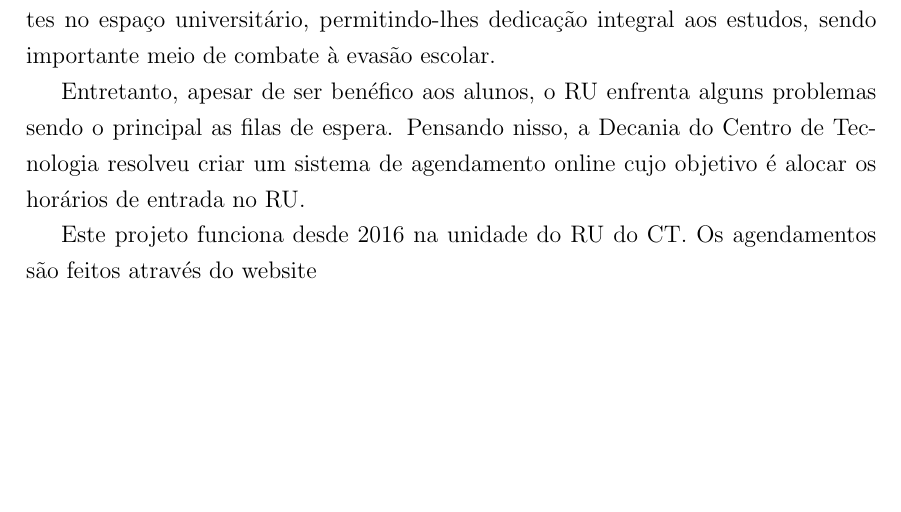
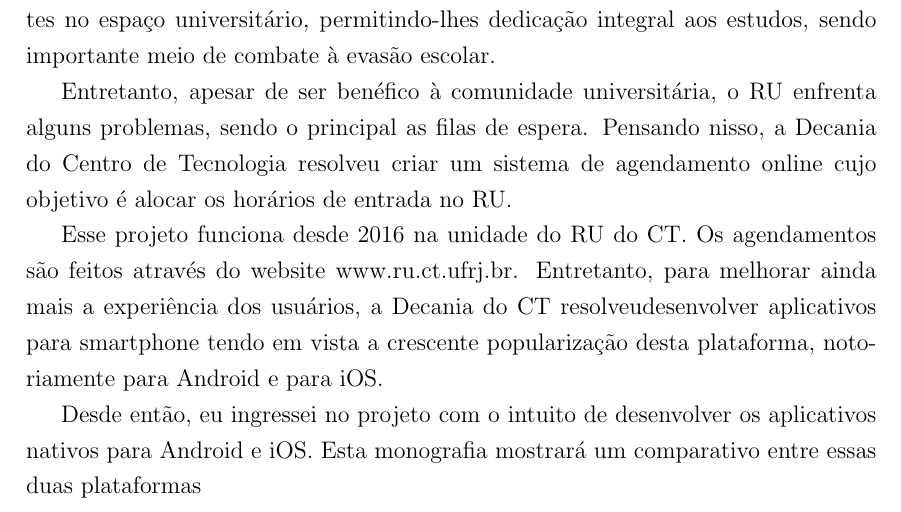
Before and after one commit to felipepodolan/TCC, a LaTeX thesis (TCC_main.tex, which reads chapter01.tex): part of page 7 of 9, cut so that both start at the same text, the shorter picture padded with empty space. Compiled offline with pdfLaTeX.

Commit message:
continue chapter01

```diff
--- a/chapter01.tex
+++ b/chapter01.tex
@@ -4,8 +4,14 @@ O Restaurante Universitário da UFRJ tem como objetivo oferecer alimentação de
 acessível de forma a favorecer a permanência dos estudantes no espaço universitário, permitindo-lhes
 dedicação integral aos estudos, sendo importante meio de combate à evasão escolar.
 
-Entretanto, apesar de ser benéfico aos alunos, o RU enfrenta alguns problemas sendo o principal as filas
-de espera. Pensando nisso, a Decania do Centro de Tecnologia resolveu criar um sistema de agendamento
-online cujo objetivo é alocar os horários de entrada no RU.
+Entretanto, apesar de ser benéfico à comunidade universitária, o RU enfrenta alguns problemas, sendo o
+principal as filas de espera. Pensando nisso, a Decania do Centro de Tecnologia resolveu criar um sistema
+ de agendamento online cujo objetivo é alocar os horários de entrada no RU.
 
-Este projeto funciona desde 2016 na unidade do RU do CT. Os agendamentos são feitos através do website
+Esse projeto funciona desde 2016 na unidade do RU do CT. Os agendamentos são feitos através do website
+www.ru.ct.ufrj.br. Entretanto, para melhorar ainda mais a experiência dos usuários, a Decania do CT
+resolveudesenvolver aplicativos para smartphone tendo em vista a crescente popularização desta
+plataforma, notoriamente para Android e para iOS.
+
+Desde então, eu ingressei no projeto com o intuito de desenvolver os aplicativos nativos para Android e
+iOS. Esta monografia mostrará um comparativo entre essas duas plataformas
```
Also changed, not shown: TCC_main.pdf, 2 other files.
